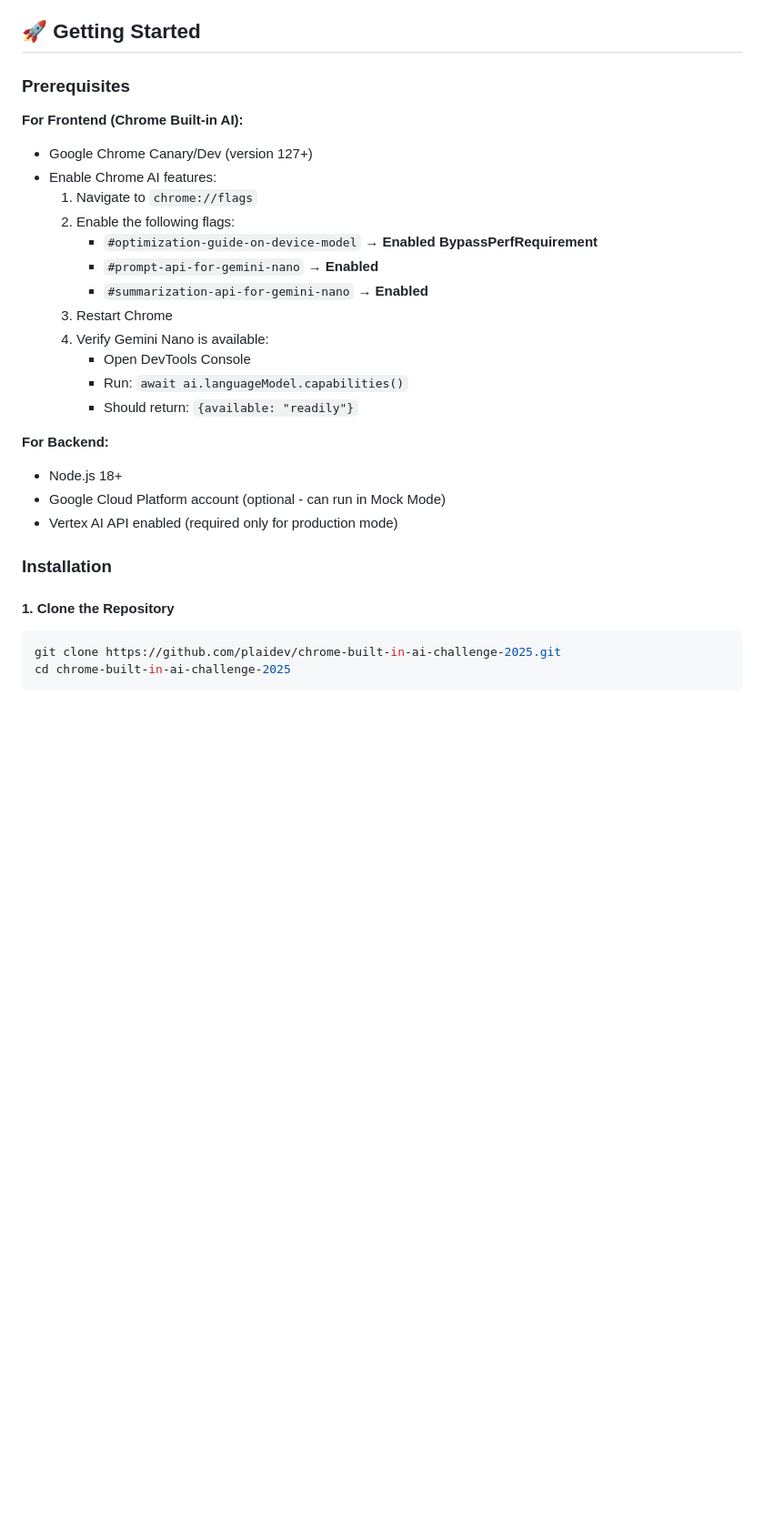
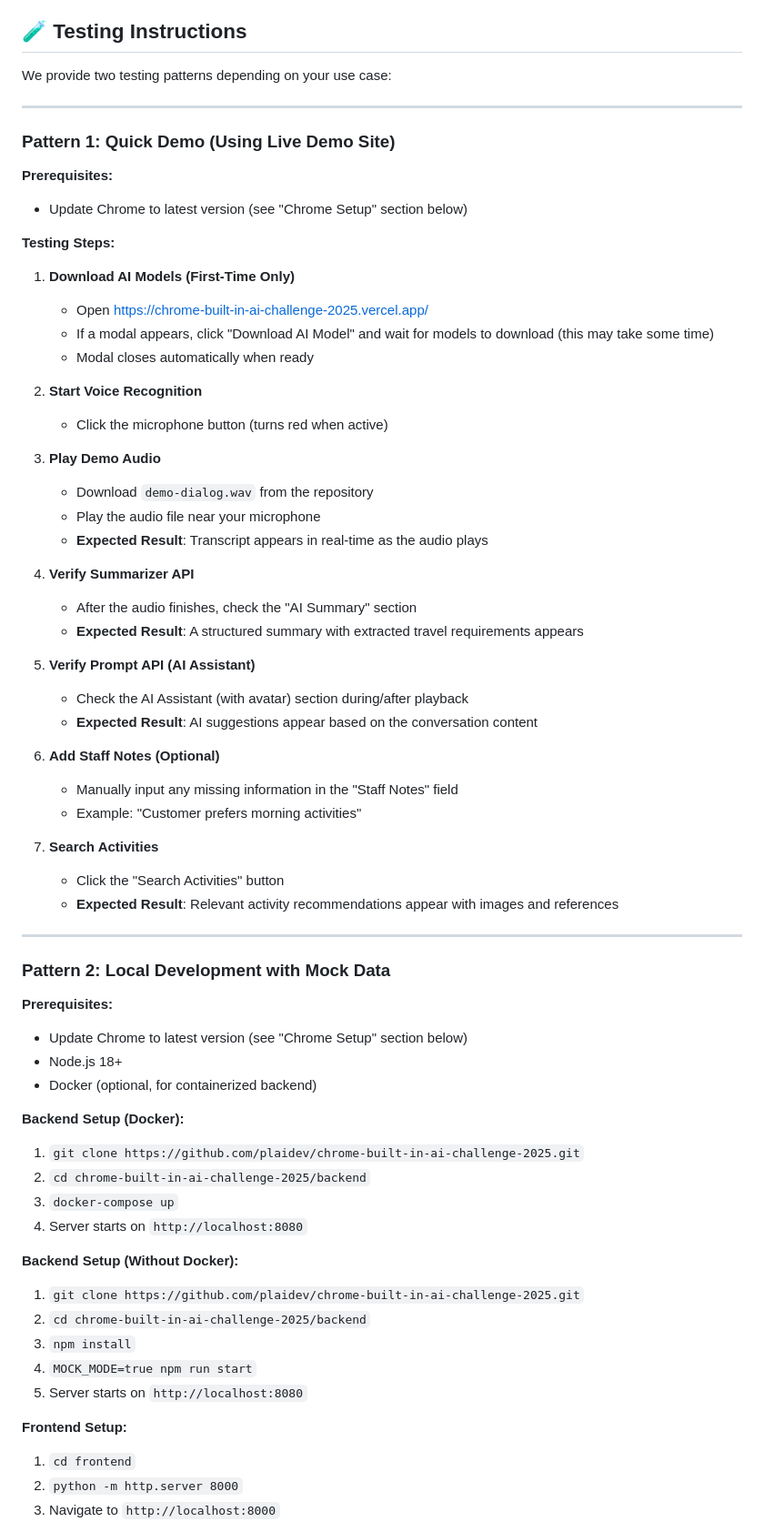
Before and after one commit to plaidev/chrome-built-in-ai-challenge-2025, a Markdown page: README.md, the part around one of its changes. Shown at 91% size. GitHub-like rendering; blank space fills up the shorter version.

````diff
--- a/README.md
+++ b/README.md
@@ -123,33 +110,75 @@ Travel agents face multiple challenges during customer consultations:
 - Skeleton loading states
 - Responsive design
 
-## 🚀 Getting Started
+## 🧪 Testing Instructions
 
-### Prerequisites
+We provide two testing patterns depending on your use case:
 
-**For Frontend (Chrome Built-in AI):**
-- Google Chrome Canary/Dev (version 127+)
-- Enable Chrome AI features:
-  1. Navigate to `chrome://flags`
-  2. Enable the following flags:
-     - `#optimization-guide-on-device-model` → **Enabled BypassPerfRequirement**
-     - `#prompt-api-for-gemini-nano` → **Enabled**
-     - `#summarization-api-for-gemini-nano` → **Enabled**
-  3. Restart Chrome
-  4. Verify Gemini Nano is available:
-     - Open DevTools Console
-     - Run: `await ai.languageModel.capabilities()`
-     - Should return: `{available: "readily"}`
+---
 
-**For Backend:**
-- Node.js 18+
-- Google Cloud Platform account (optional - can run in Mock Mode)
-- Vertex AI API enabled (required only for production mode)
+### Pattern 1: Quick Demo (Using Live Demo Site)
 
-### Installation
+**Prerequisites:**
+* Update Chrome to latest version (see "Chrome Setup" section below)
 
-#### 1. Clone the Repository
+**Testing Steps:**
 
-```bash
-git clone https://github.com/plaidev/chrome-built-in-ai-challenge-2025.git
-cd chrome-built-in-ai-challenge-2025
+1. **Download AI Models (First-Time Only)**
+   * Open https://chrome-built-in-ai-challenge-2025.vercel.app/
+   * If a modal appears, click "Download AI Model" and wait for models to download (this may take some time)
+   * Modal closes automatically when ready
+
+2. **Start Voice Recognition**
+   * Click the microphone button (turns red when active)
+
+3. **Play Demo Audio**
+   * Download `demo-dialog.wav` from the repository
+   * Play the audio file near your microphone
+   * **Expected Result**: Transcript appears in real-time as the audio plays
+
+4. **Verify Summarizer API**
+   * After the audio finishes, check the "AI Summary" section
+   * **Expected Result**: A structured summary with extracted travel requirements appears
+
+5. **Verify Prompt API (AI Assistant)**
+   * Check the AI Assistant (with avatar) section during/after playback
+   * **Expected Result**: AI suggestions appear based on the conversation content
+
+6. **Add Staff Notes (Optional)**
+   * Manually input any missing information in the "Staff Notes" field
+   * Example: "Customer prefers morning activities"
+
+7. **Search Activities**
+   * Click the "Search Activities" button
+   * **Expected Result**: Relevant activity recommendations appear with images and references
+
+---
+
+### Pattern 2: Local Development with Mock Data
+
+**Prerequisites:**
+* Update Chrome to latest version (see "Chrome Setup" section below)
+* Node.js 18+
+* Docker (optional, for containerized backend)
+
+**Backend Setup (Docker):**
+
+1. `git clone https://github.com/plaidev/chrome-built-in-ai-challenge-2025.git`
+2. `cd chrome-built-in-ai-challenge-2025/backend`
+3. `docker-compose up`
+4. Server starts on `http://localhost:8080`
+
+**Backend Setup (Without Docker):**
+
+1. `git clone https://github.com/plaidev/chrome-built-in-ai-challenge-2025.git`
+2. `cd chrome-built-in-ai-challenge-2025/backend`
+3. `npm install`
+4. `MOCK_MODE=true npm run start`
+5. Server starts on `http://localhost:8080`
+
+**Frontend Setup:**
+
+1. `cd frontend`
+2. `python -m http.server 8000`
+3. Navigate to `http://localhost:8000`
+
````
Also changed, not shown: other parts of README.md (+95 -283 lines).
